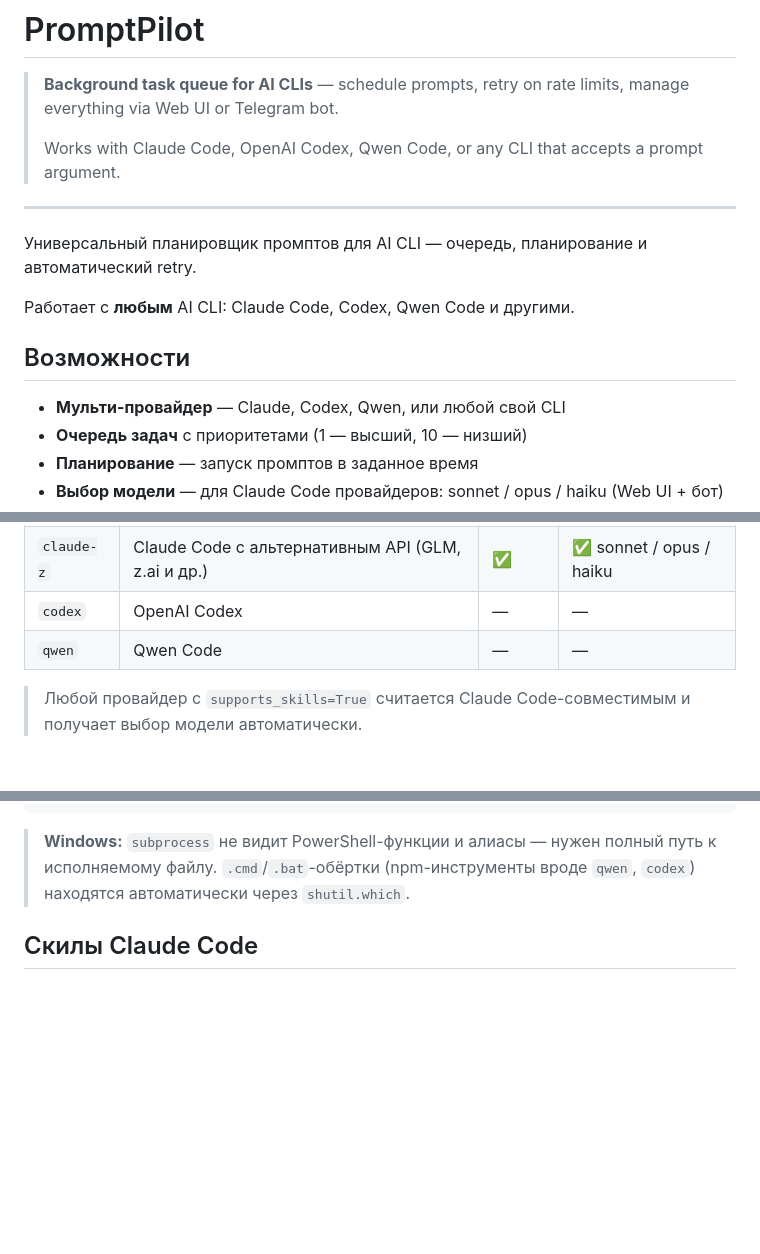
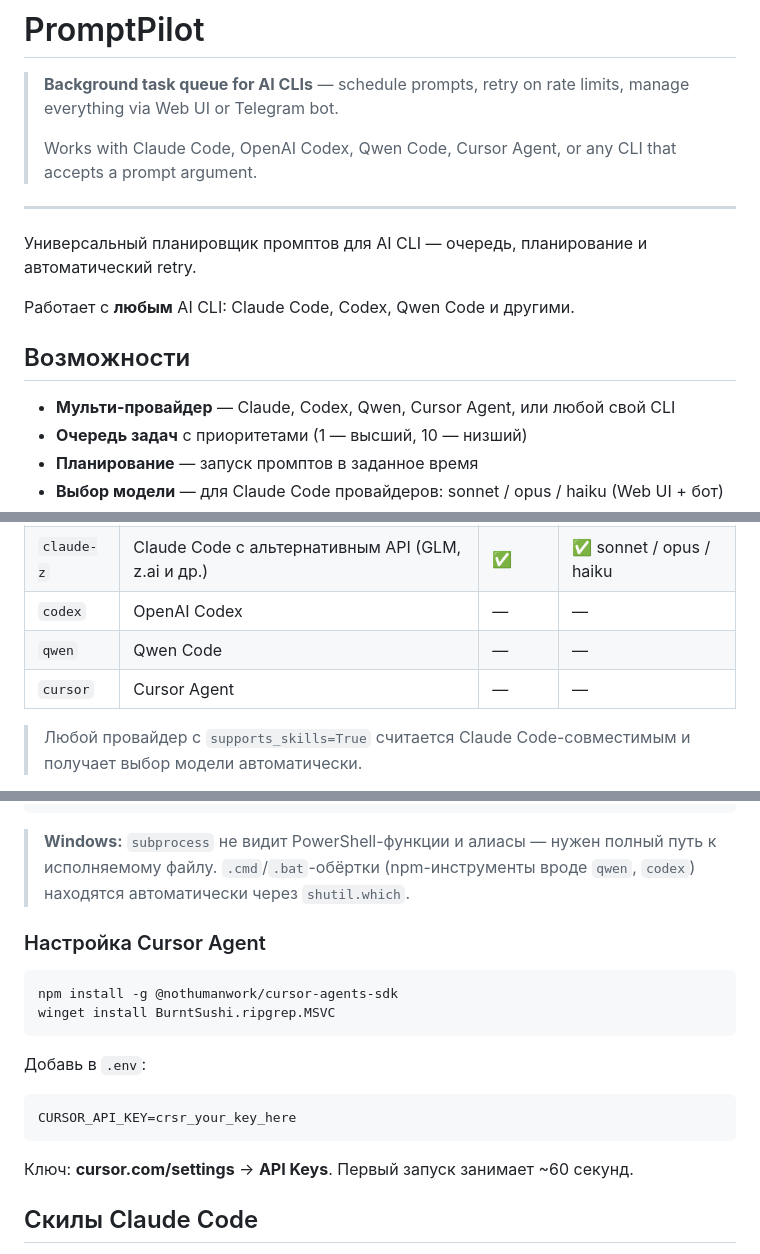
Before and after one commit to ivanarama/PromptPilot, a Markdown page: README.md, 3 parts joined by grey strips. GitHub-like rendering; blank space fills up the shorter version.

Commit message:
docs: add Cursor Agent to README (providers table + setup instructions)

````diff
--- a/README.md
+++ b/README.md
@@ -2,7 +2,7 @@
 
 > **Background task queue for AI CLIs** — schedule prompts, retry on rate limits, manage everything via Web UI or Telegram bot.
 >
-> Works with Claude Code, OpenAI Codex, Qwen Code, or any CLI that accepts a prompt argument.
+> Works with Claude Code, OpenAI Codex, Qwen Code, Cursor Agent, or any CLI that accepts a prompt argument.
 
 ---
 
@@ -12,7 +12,7 @@
 
 ## Возможности
 
-- **Мульти-провайдер** — Claude, Codex, Qwen, или любой свой CLI
+- **Мульти-провайдер** — Claude, Codex, Qwen, Cursor Agent, или любой свой CLI
 - **Очередь задач** с приоритетами (1 — высший, 10 — низший)
 - **Планирование** — запуск промптов в заданное время
 - **Выбор модели** — для Claude Code провайдеров: sonnet / opus / haiku (Web UI + бот)
@@ -288,6 +288,7 @@ PP_TASK_PASSWORD=mysecretpassword
 | `claude-z` | Claude Code с альтернативным API (GLM, z.ai и др.) | ✅ | ✅ sonnet / opus / haiku |
 | `codex` | OpenAI Codex | — | — |
 | `qwen` | Qwen Code | — | — |
+| `cursor` | Cursor Agent | — | — |
 
 > Любой провайдер с `supports_skills=True` считается Claude Code-совместимым и получает выбор модели автоматически.
 
@@ -326,6 +327,20 @@ pp provider add claude-z `
 ```
 
 > **Windows:** `subprocess` не видит PowerShell-функции и алиасы — нужен полный путь к исполняемому файлу. `.cmd`/`.bat`-обёртки (npm-инструменты вроде `qwen`, `codex`) находятся автоматически через `shutil.which`.
+
+### Настройка Cursor Agent
+
+```powershell
+npm install -g @nothumanwork/cursor-agents-sdk
+winget install BurntSushi.ripgrep.MSVC
+```
+
+Добавь в `.env`:
+```
+CURSOR_API_KEY=crsr_your_key_here
+```
+
+Ключ: **cursor.com/settings** → **API Keys**. Первый запуск занимает ~60 секунд.
 
 ## Скилы Claude Code
 
````
